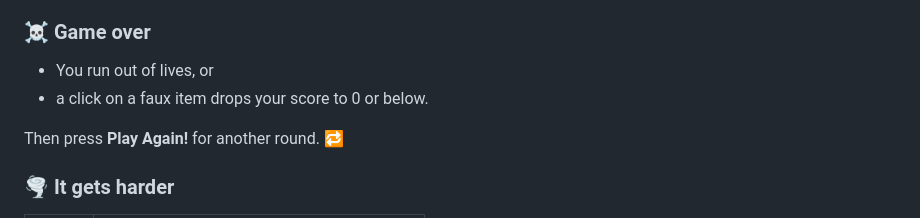
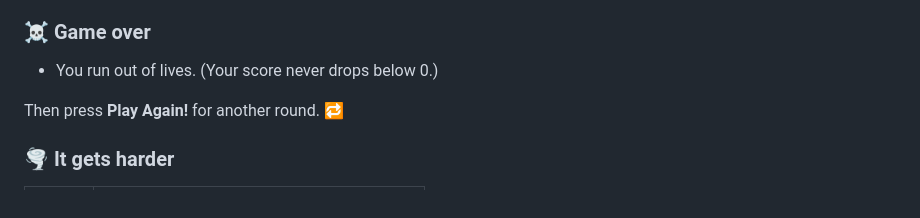
Before and after one commit to teresaromero/trick-or-treat-game, a Markdown page: README.md, the part around the change. Rendered like a GitHub page.

```diff
--- a/README.md
+++ b/README.md
@@ -23,8 +23,7 @@ I like to come back to it every now and then as my career moves forward. Each vi
 
 ### ☠️ Game over
 
-- You run out of lives, or
-- a click on a faux item drops your score to 0 or below.
+- You run out of lives. (Your score never drops below 0.)
 
 Then press **Play Again!** for another round. 🔁
 
```
Also changed, not shown: CLAUDE.md (+1 -2 lines).
